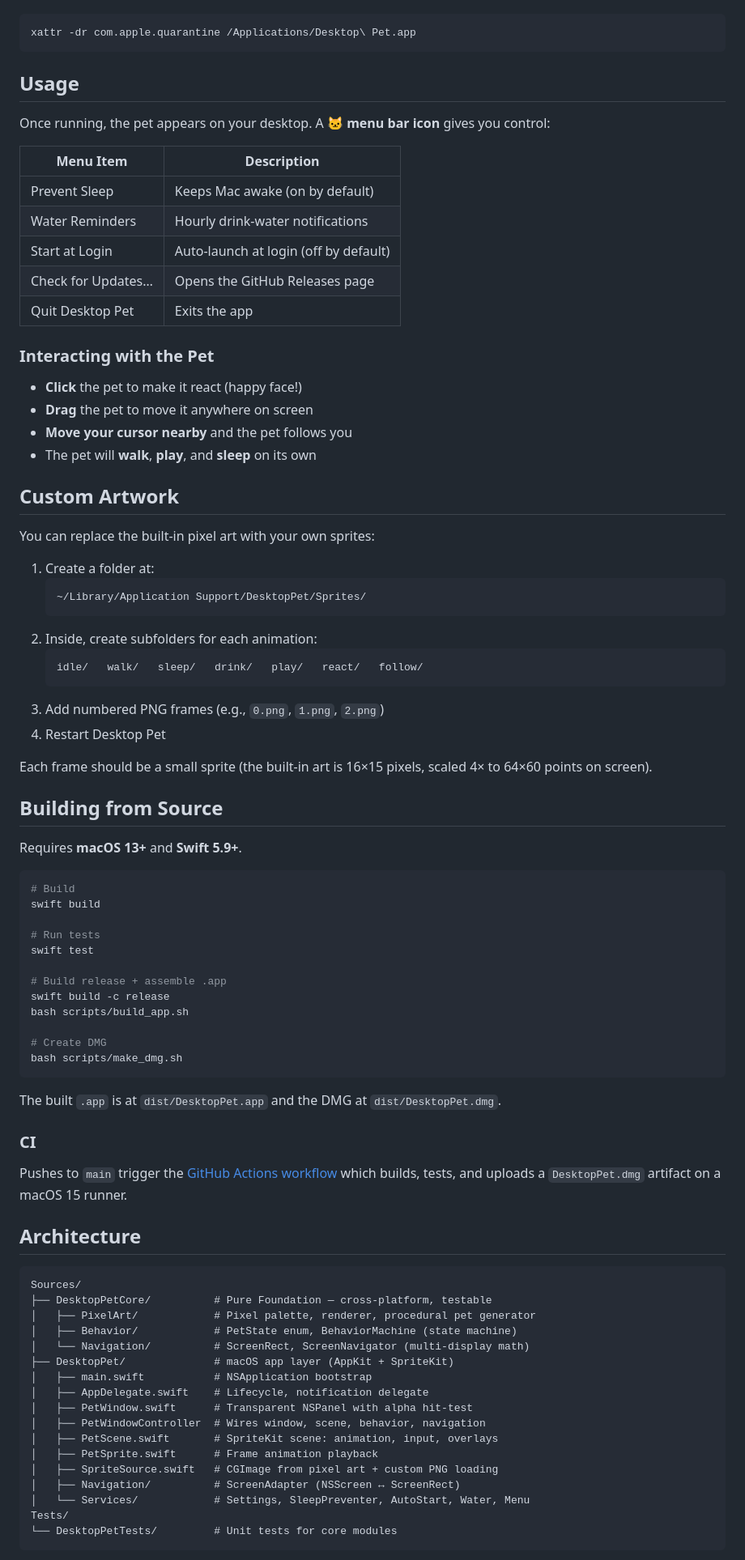
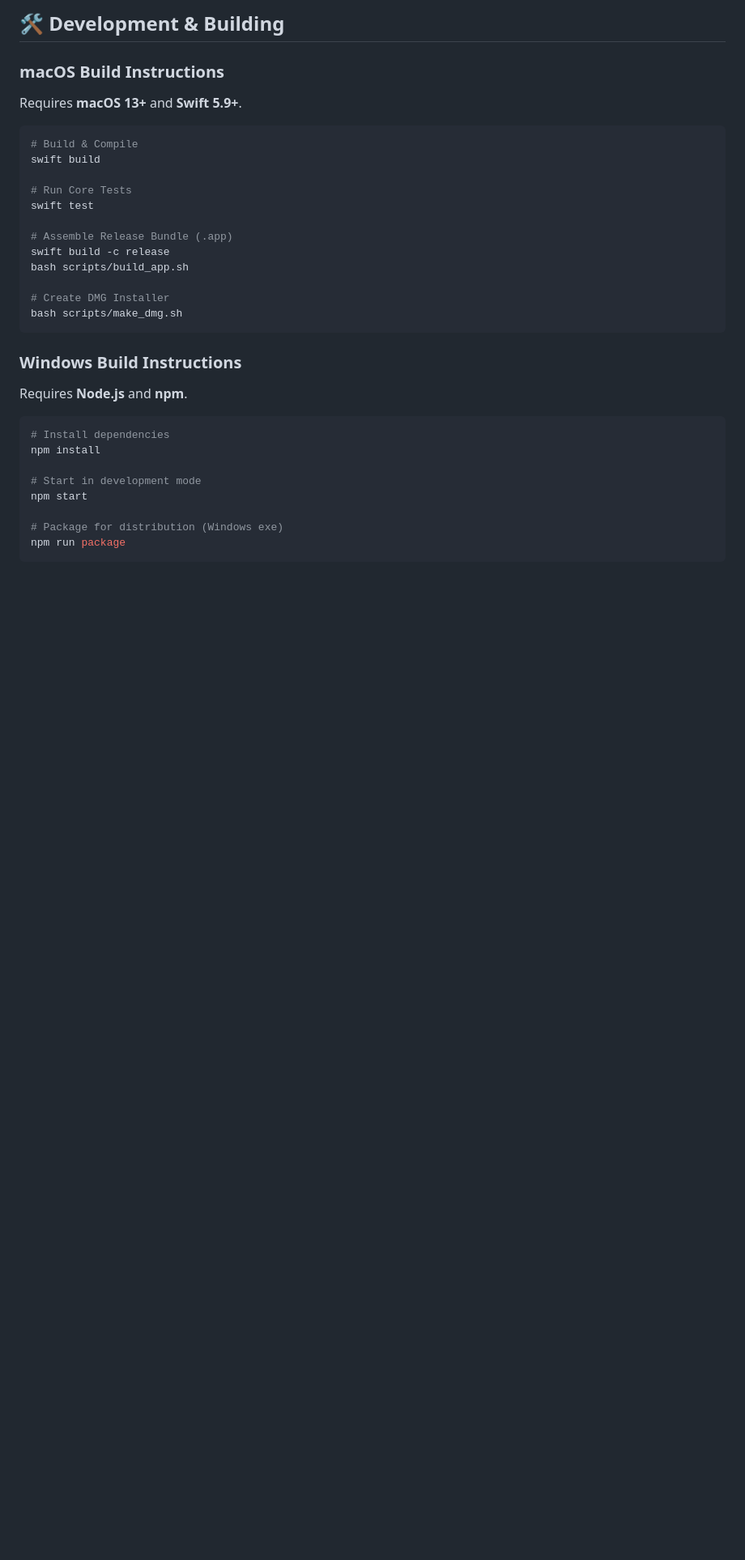
Before and after one commit to sinferous/pet, a Markdown page: README.md, the part around one of its changes. Shown at 81% size. Drawn GitHub-style; blank space fills up the shorter version.

````diff
--- a/README.md
+++ b/README.md
@@ -42,92 +79,32 @@ Alternatively, run in Terminal:
+## 🛠️ Development & Building
+
+### macOS Build Instructions
+Requires **macOS 13+** and **Swift 5.9+**.
 ```bash
-xattr -dr com.apple.quarantine /Applications/Desktop\ Pet.app
-```
-
-## Usage
-
-Once running, the pet appears on your desktop. A **🐱 menu bar icon**
-gives you control:
-
-| Menu Item | Description |
-|---|---|
-| Prevent Sleep | Keeps Mac awake (on by default) |
-| Water Reminders | Hourly drink-water notifications |
-| Start at Login | Auto-launch at login (off by default) |
-| Check for Updates… | Opens the GitHub Releases page |
-| Quit Desktop Pet | Exits the app |
-
-### Interacting with the Pet
-
-- **Click** the pet to make it react (happy face!)
-- **Drag** the pet to move it anywhere on screen
-- **Move your cursor nearby** and the pet follows you
-- The pet will **walk**, **play**, and **sleep** on its own
-
-## Custom Artwork
-
-You can replace the built-in pixel art with your own sprites:
-
-1. Create a folder at:
-   ```
-   ~/Library/Application Support/DesktopPet/Sprites/
-   ```
-2. Inside, create subfolders for each animation:
-   ```
-   idle/   walk/   sleep/   drink/   play/   react/   follow/
-   ```
-3. Add numbered PNG frames (e.g., `0.png`, `1.png`, `2.png`)
-4. Restart Desktop Pet
-
-Each frame should be a small sprite (the built-in art is 16×15 pixels,
-scaled 4× to 64×60 points on screen).
-
-## Building from Source
-
-Requires **macOS 13+** and **Swift 5.9+**.
-
-```bash
-# Build
+# Build & Compile
 swift build
 
-# Run tests
+# Run Core Tests
 swift test
 
-# Build release + assemble .app
+# Assemble Release Bundle (.app)
 swift build -c release
 bash scripts/build_app.sh
 
-# Create DMG
+# Create DMG Installer
 bash scripts/make_dmg.sh
 ```
 
-The built `.app` is at `dist/DesktopPet.app` and the DMG at
-`dist/DesktopPet.dmg`.
+### Windows Build Instructions
+Requires **Node.js** and **npm**.
+```bash
+# Install dependencies
+npm install
 
-### CI
+# Start in development mode
+npm start
 
-Pushes to `main` trigger the
-[GitHub Actions workflow](.github/workflows/build.yml) which builds,
-tests, and uploads a `DesktopPet.dmg` artifact on a macOS 15 runner.
-
-## Architecture
-
-```
-Sources/
-├── DesktopPetCore/          # Pure Foundation — cross-platform, testable
-│   ├── PixelArt/            # Pixel palette, renderer, procedural pet generator
-│   ├── Behavior/            # PetState enum, BehaviorMachine (state machine)
-│   └── Navigation/          # ScreenRect, ScreenNavigator (multi-display math)
-├── DesktopPet/              # macOS app layer (AppKit + SpriteKit)
-│   ├── main.swift           # NSApplication bootstrap
-│   ├── AppDelegate.swift    # Lifecycle, notification delegate
-│   ├── PetWindow.swift      # Transparent NSPanel with alpha hit-test
-│   ├── PetWindowController  # Wires window, scene, behavior, navigation
-│   ├── PetScene.swift       # SpriteKit scene: animation, input, overlays
-│   ├── PetSprite.swift      # Frame animation playback
-│   ├── SpriteSource.swift   # CGImage from pixel art + custom PNG loading
-│   ├── Navigation/          # ScreenAdapter (NSScreen ↔ ScreenRect)
-│   └── Services/            # Settings, SleepPreventer, AutoStart, Water, Menu
-Tests/
-└── DesktopPetTests/         # Unit tests for core modules
+# Package for distribution (Windows exe)
+npm run package
 ```
 
````
Also changed, not shown: other parts of README.md (+73 -49 lines).
